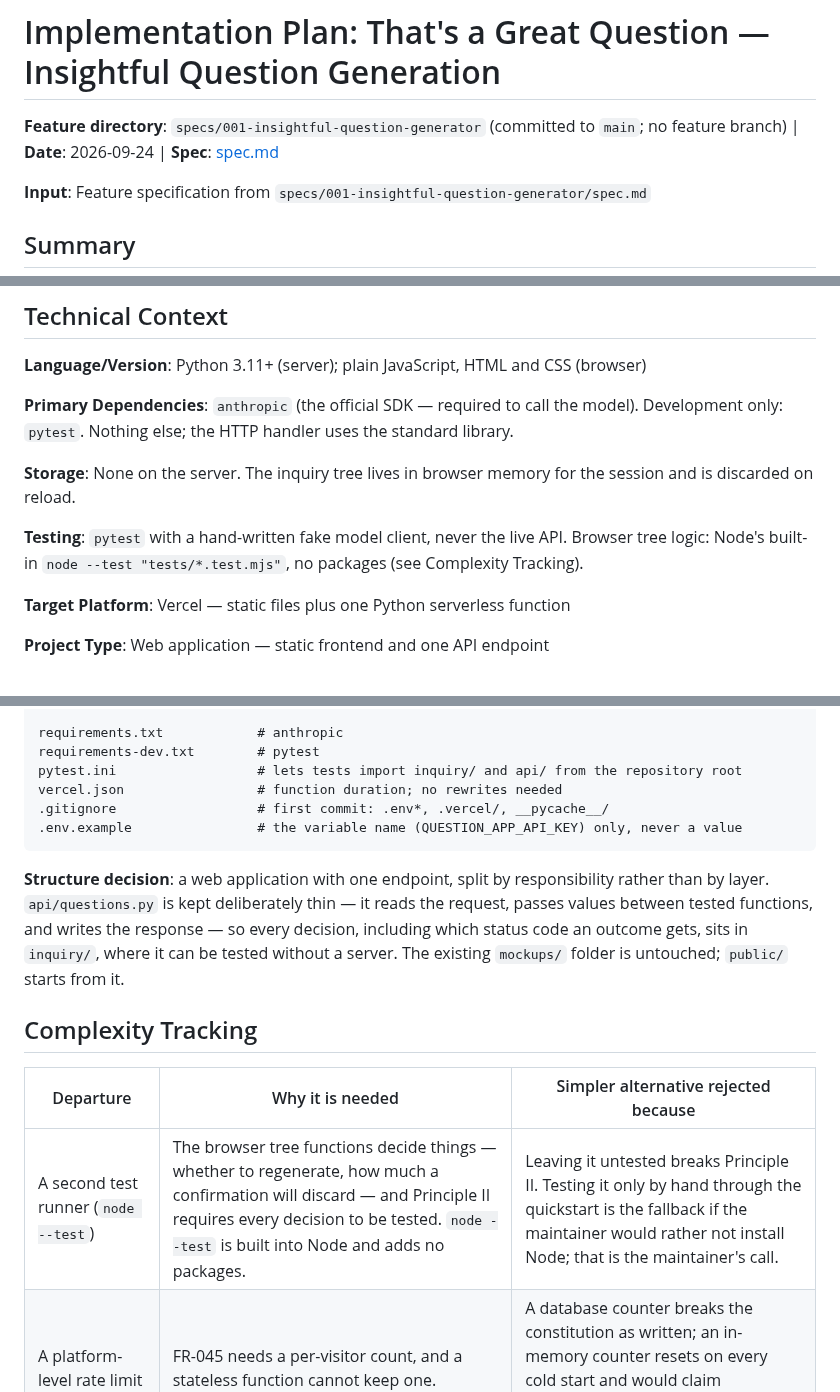
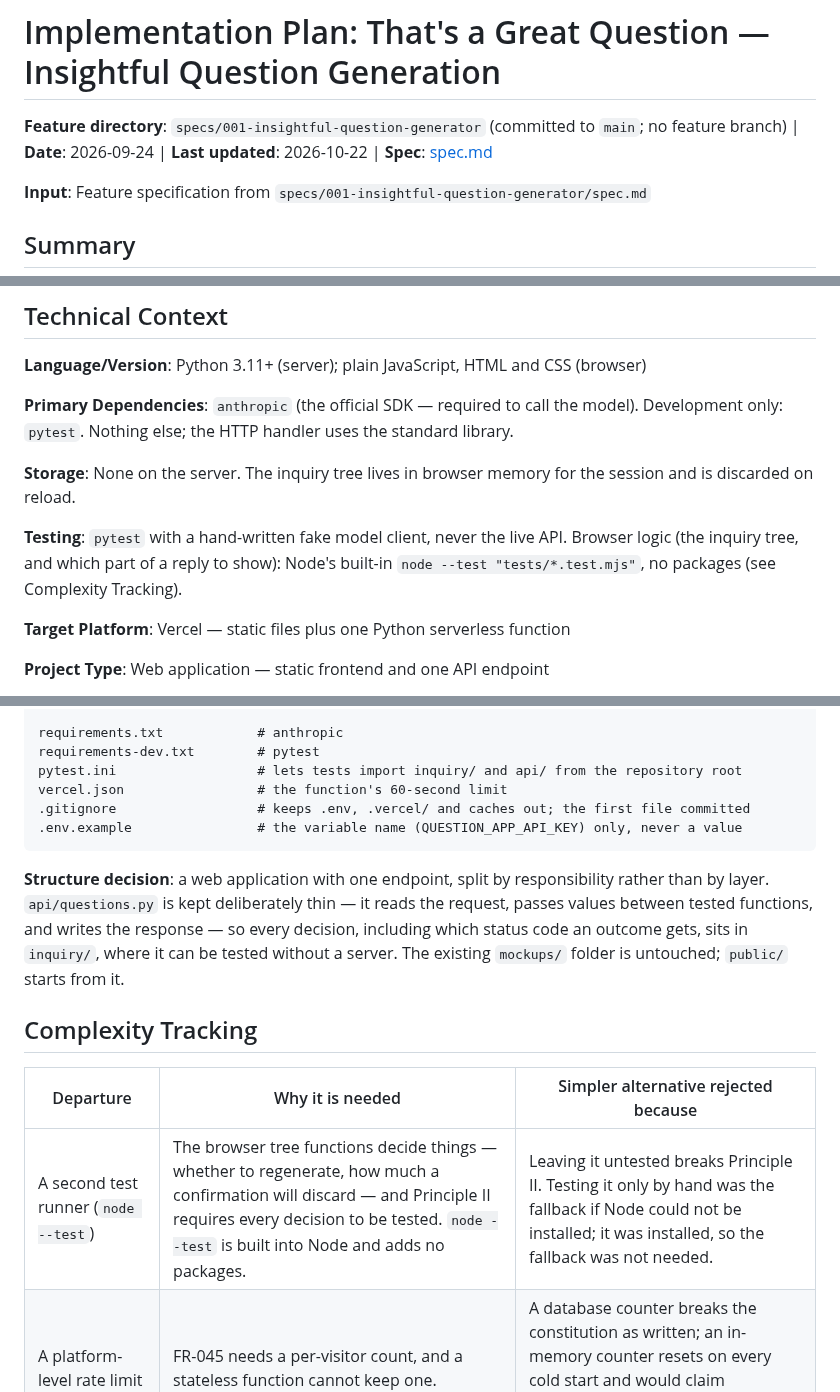
Before and after one commit to Matt-Baxter/Thats-a-Great-Question, a Markdown page: specs/001-insightful-question-generator/plan.md, 3 parts joined by grey strips. Drawn GitHub-style.

````diff
--- a/specs/001-insightful-question-generator/plan.md
+++ b/specs/001-insightful-question-generator/plan.md
@@ -1,6 +1,6 @@
 # Implementation Plan: That's a Great Question — Insightful Question Generation
 
-**Feature directory**: `specs/001-insightful-question-generator` (committed to `main`; no feature branch) | **Date**: 2026-09-24 | **Spec**: [spec.md](spec.md)
+**Feature directory**: `specs/001-insightful-question-generator` (committed to `main`; no feature branch) | **Date**: 2026-09-24 | **Last updated**: 2026-10-22 | **Spec**: [spec.md](spec.md)
 
 **Input**: Feature specification from `specs/001-insightful-question-generator/spec.md`
 
@@ -27,8 +27,9 @@ only: `pytest`. Nothing else; the HTTP handler uses the standard library.
 **Storage**: None on the server. The inquiry tree lives in browser memory for the session and is
 discarded on reload.
 
-**Testing**: `pytest` with a hand-written fake model client, never the live API. Browser tree logic:
-Node's built-in `node --test "tests/*.test.mjs"`, no packages (see Complexity Tracking).
+**Testing**: `pytest` with a hand-written fake model client, never the live API. Browser logic (the
+inquiry tree, and which part of a reply to show): Node's built-in `node --test "tests/*.test.mjs"`, no
+packages (see Complexity Tracking).
 
 **Target Platform**: Vercel — static files plus one Python serverless function
 
@@ -118,8 +120,8 @@ tests/
 requirements.txt            # anthropic
 requirements-dev.txt        # pytest
 pytest.ini                  # lets tests import inquiry/ and api/ from the repository root
-vercel.json                 # function duration; no rewrites needed
-.gitignore                  # first commit: .env*, .vercel/, __pycache__/
+vercel.json                 # the function's 60-second limit
+.gitignore                  # keeps .env, .vercel/ and caches out; the first file committed
 .env.example                # the variable name (QUESTION_APP_API_KEY) only, never a value
 ```
 
@@ -133,7 +135,7 @@ folder is untouched; `public/` starts from it.
 
 | Departure | Why it is needed | Simpler alternative rejected because |
 |---|---|---|
-| A second test runner (`node --test`) | The browser tree functions decide things — whether to regenerate, how much a confirmation will discard — and Principle II requires every decision to be tested. `node --test` is built into Node and adds no packages. | Leaving it untested breaks Principle II. Testing it only by hand through the quickstart is the fallback if the maintainer would rather not install Node; that is the maintainer's call. |
+| A second test runner (`node --test`) | The browser tree functions decide things — whether to regenerate, how much a confirmation will discard — and Principle II requires every decision to be tested. `node --test` is built into Node and adds no packages. | Leaving it untested breaks Principle II. Testing it only by hand was the fallback if Node could not be installed; it was installed, so the fallback was not needed. |
 | A platform-level rate limit | FR-045 needs a per-visitor count, and a stateless function cannot keep one. | A database counter breaks the constitution as written; an in-memory counter resets on every cold start and would claim protection it does not give. See research.md R7. |
 
 ## Findings raised during planning
````
Also changed, not shown: other parts of specs/001-insightful-question-generator/plan.md (+11 -10 lines).
